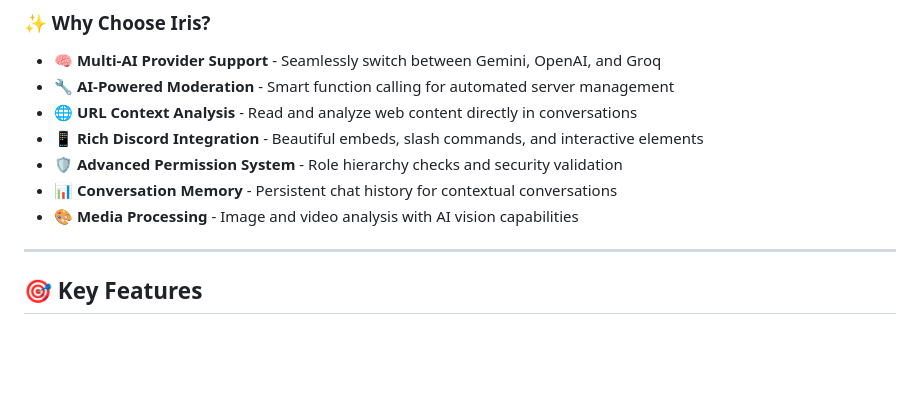
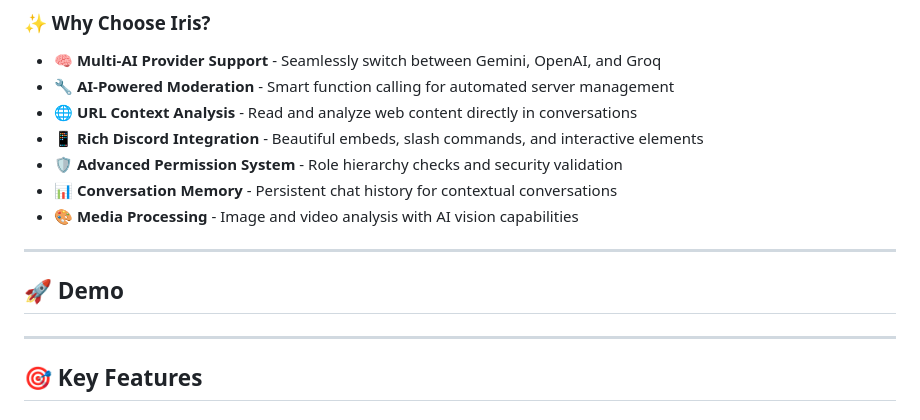
Before and after one commit to bm-hien/Iris-Discord-AI, a Markdown page: readme.md, the part around the change. GitHub-like rendering; blank space fills up the shorter version.

```diff
--- a/readme.md
+++ b/readme.md
@@ -28,6 +28,9 @@
 - 🛡️ **Advanced Permission System** - Role hierarchy checks and security validation
 - 📊 **Conversation Memory** - Persistent chat history for contextual conversations
 - 🎨 **Media Processing** - Image and video analysis with AI vision capabilities
+
+---
+## 🚀 Demo
 
 ---
 
```
